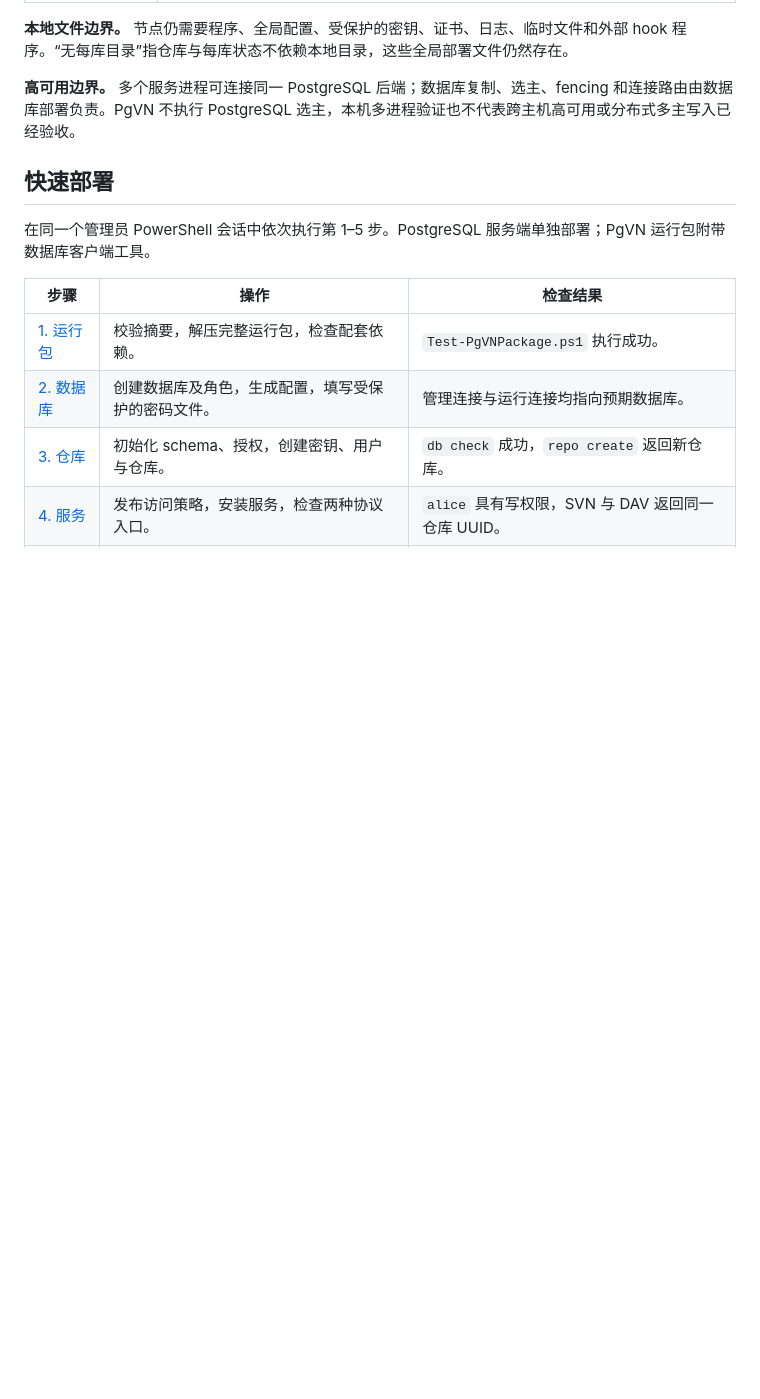
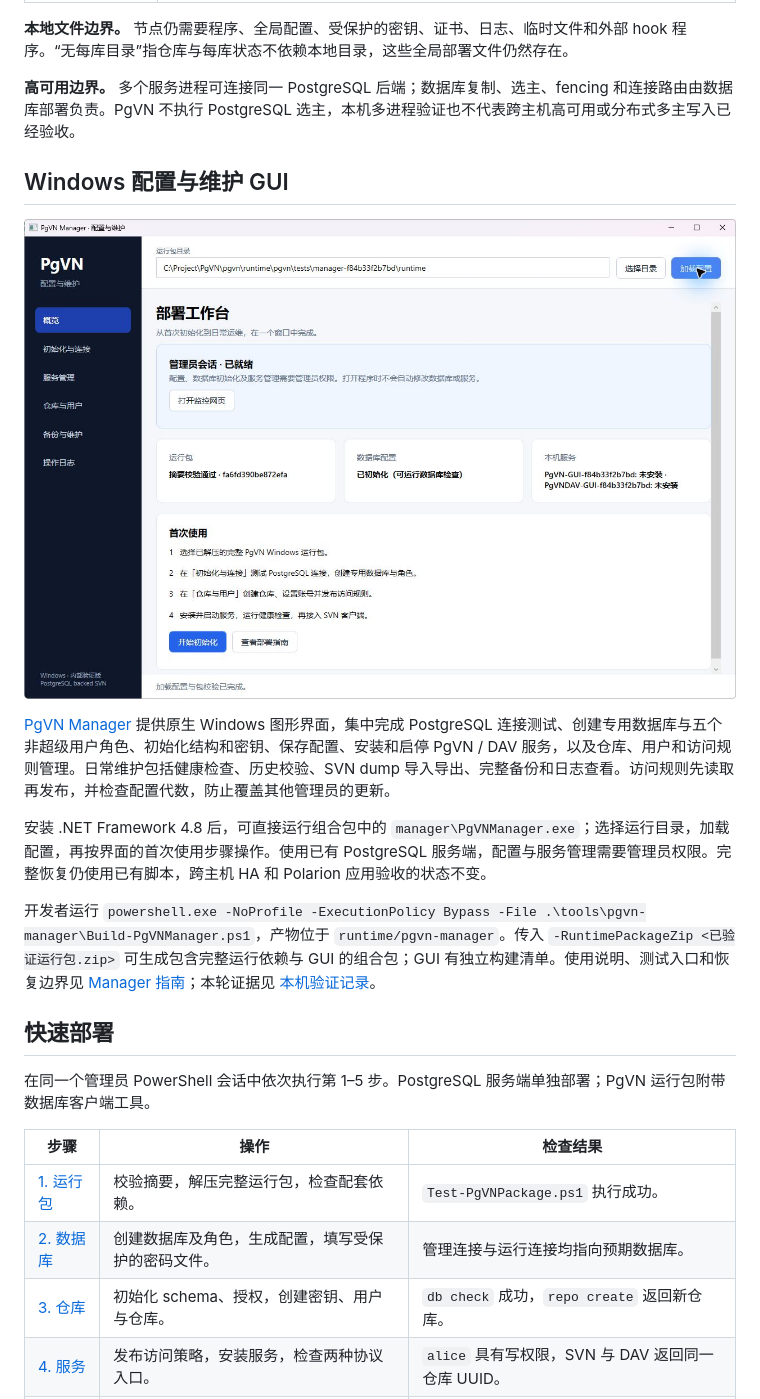
Before and after one commit to qistchan/pgvn, a Markdown page: README.zh-CN.md, the part around the change. Drawn GitHub-style; pictures changed too: docs/pgvn/images/manager-overview.jpg (added); blank space fills up the shorter version.

```diff
--- a/README.zh-CN.md
+++ b/README.zh-CN.md
@@ -134,6 +134,16 @@ flowchart TB
 **本地文件边界。** 节点仍需要程序、全局配置、受保护的密钥、证书、日志、临时文件和外部 hook 程序。“无每库目录”指仓库与每库状态不依赖本地目录，这些全局部署文件仍然存在。
 
 **高可用边界。** 多个服务进程可连接同一 PostgreSQL 后端；数据库复制、选主、fencing 和连接路由由数据库部署负责。PgVN 不执行 PostgreSQL 选主，本机多进程验证也不代表跨主机高可用或分布式多主写入已经验收。
+
+## Windows 配置与维护 GUI
+
+![PgVN Manager 桌面配置与维护工作台](docs/pgvn/images/manager-overview.jpg)
+
+[PgVN Manager](tools/pgvn-manager/README.zh-CN.md) 提供原生 Windows 图形界面，集中完成 PostgreSQL 连接测试、创建专用数据库与五个非超级用户角色、初始化结构和密钥、保存配置、安装和启停 PgVN / DAV 服务，以及仓库、用户和访问规则管理。日常维护包括健康检查、历史校验、SVN dump 导入导出、完整备份和日志查看。访问规则先读取再发布，并检查配置代数，防止覆盖其他管理员的更新。
+
+安装 .NET Framework 4.8 后，可直接运行组合包中的 `manager\PgVNManager.exe`；选择运行目录，加载配置，再按界面的首次使用步骤操作。使用已有 PostgreSQL 服务端，配置与服务管理需要管理员权限。完整恢复仍使用已有脚本，跨主机 HA 和 Polarion 应用验收的状态不变。
+
+开发者运行 `powershell.exe -NoProfile -ExecutionPolicy Bypass -File .\tools\pgvn-manager\Build-PgVNManager.ps1`，产物位于 `runtime/pgvn-manager`。传入 `-RuntimePackageZip <已验证运行包.zip>` 可生成包含完整运行依赖与 GUI 的组合包；GUI 有独立构建清单。使用说明、测试入口和恢复边界见 [Manager 指南](tools/pgvn-manager/README.zh-CN.md)；本轮证据见 [本机验证记录](docs/pgvn/manager-validation.zh-CN.md)。
 
 ## 快速部署
 
```
Also changed, not shown: README.md (+10 -0 lines), docs/pgvn/manager-validation.zh-CN.md (added, +51 -0 lines), tools/pgvn-manager/README.zh-CN.md (added, +56 -0 lines), docs/pgvn/images/manager-repositories.jpg (added), 13 other files.
